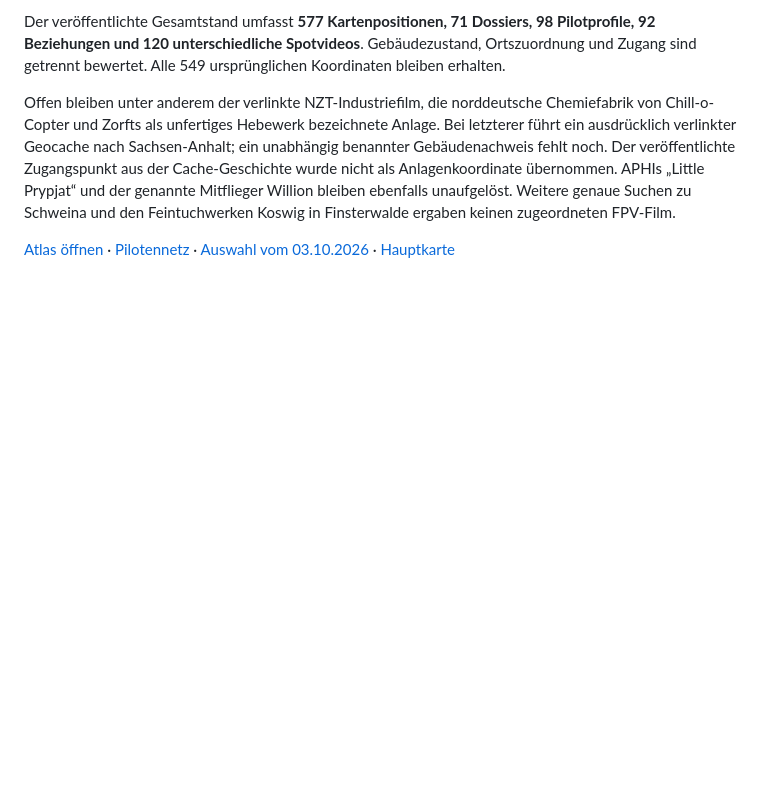
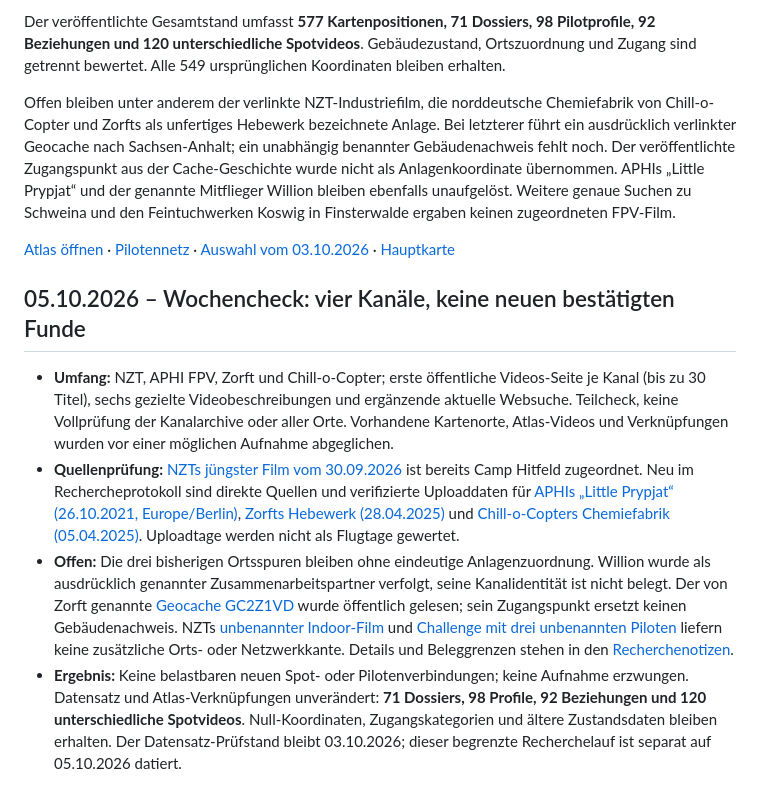
Before and after one commit to MarzellT/fpv-bando-map, a Markdown page: public/research/weekly-log.md, the part around the change. GitHub-like rendering; blank space fills up the shorter version.

```diff
--- a/public/research/weekly-log.md
+++ b/public/research/weekly-log.md
@@ -140,3 +140,10 @@ Der veröffentlichte Gesamtstand umfasst **577 Kartenpositionen, 71 Dossiers, 98
 Offen bleiben unter anderem der verlinkte NZT-Industriefilm, die norddeutsche Chemiefabrik von Chill-o-Copter und Zorfts als unfertiges Hebewerk bezeichnete Anlage. Bei letzterer führt ein ausdrücklich verlinkter Geocache nach Sachsen-Anhalt; ein unabhängig benannter Gebäudenachweis fehlt noch. Der veröffentlichte Zugangspunkt aus der Cache-Geschichte wurde nicht als Anlagenkoordinate übernommen. APHIs „Little Prypjat“ und der genannte Mitflieger Willion bleiben ebenfalls unaufgelöst. Weitere genaue Suchen zu Schweina und den Feintuchwerken Koswig in Finsterwalde ergaben keinen zugeordneten FPV-Film.
 
 [Atlas öffnen](../atlas/) · [Pilotennetz](../netzwerk/) · [Auswahl vom 03.10.2026](../auswahl/) · [Hauptkarte](../)
+
+## 05.10.2026 – Wochencheck: vier Kanäle, keine neuen bestätigten Funde
+
+- **Umfang:** NZT, APHI FPV, Zorft und Chill-o-Copter; erste öffentliche Videos-Seite je Kanal (bis zu 30 Titel), sechs gezielte Videobeschreibungen und ergänzende aktuelle Websuche. Teilcheck, keine Vollprüfung der Kanalarchive oder aller Orte. Vorhandene Kartenorte, Atlas-Videos und Verknüpfungen wurden vor einer möglichen Aufnahme abgeglichen.
+- **Quellenprüfung:** [NZTs jüngster Film vom 30.09.2026](https://www.youtube.com/watch?v=Mg-_Mp552rk) ist bereits Camp Hitfeld zugeordnet. Neu im Rechercheprotokoll sind direkte Quellen und verifizierte Uploaddaten für [APHIs „Little Prypjat“ (26.10.2021, Europe/Berlin)](https://www.youtube.com/watch?v=am0d0yn7unI), [Zorfts Hebewerk (28.04.2025)](https://www.youtube.com/watch?v=U9ad_KCPBDk) und [Chill-o-Copters Chemiefabrik (05.04.2025)](https://www.youtube.com/watch?v=8F2q-nuQLZA). Uploadtage werden nicht als Flugtage gewertet.
+- **Offen:** Die drei bisherigen Ortsspuren bleiben ohne eindeutige Anlagenzuordnung. Willion wurde als ausdrücklich genannter Zusammenarbeitspartner verfolgt, seine Kanalidentität ist nicht belegt. Der von Zorft genannte [Geocache GC2Z1VD](https://www.geocaching.com/geocache/GC2Z1VD_the-blair-cache-project) wurde öffentlich gelesen; sein Zugangspunkt ersetzt keinen Gebäudenachweis. NZTs [unbenannter Indoor-Film](https://www.youtube.com/watch?v=1DurUfbTykI) und [Challenge mit drei unbenannten Piloten](https://www.youtube.com/watch?v=4ddOyyeNtJM) liefern keine zusätzliche Orts- oder Netzwerkkante. Details und Beleggrenzen stehen in den [Recherchenotizen](youtube-netz.md).
+- **Ergebnis:** Keine belastbaren neuen Spot- oder Pilotenverbindungen; keine Aufnahme erzwungen. Datensatz und Atlas-Verknüpfungen unverändert: **71 Dossiers, 98 Profile, 92 Beziehungen und 120 unterschiedliche Spotvideos**. Null-Koordinaten, Zugangskategorien und ältere Zustandsdaten bleiben erhalten. Der Datensatz-Prüfstand bleibt 03.10.2026; dieser begrenzte Recherchelauf ist separat auf 05.10.2026 datiert.
```
Also changed, not shown: public/research/youtube-netz.md (+11 -0 lines).
